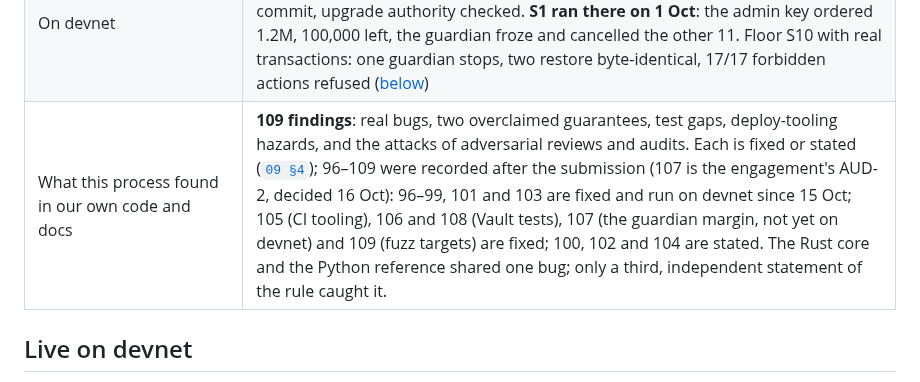
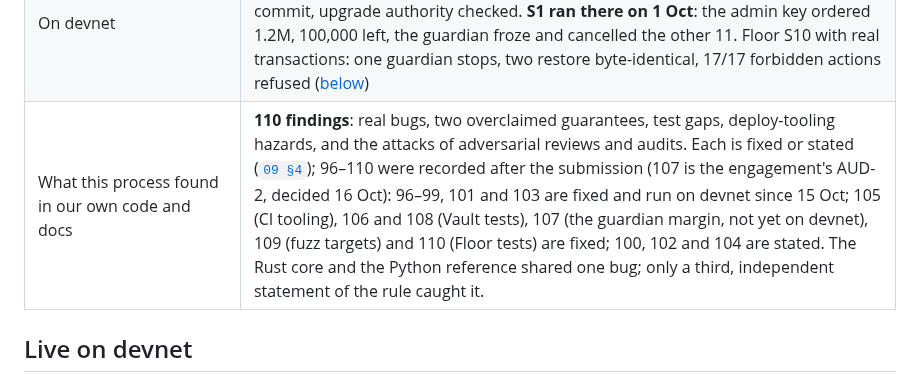
Before and after one commit to shuv-amp/bulkhead, a Markdown page: README.md, the part around the change. GitHub-like rendering.

```diff
--- a/README.md
+++ b/README.md
@@ -191,7 +191,7 @@ These scripts install nothing. The core has zero dependencies, and Cloud and the
 | Golden vectors (every worked example in the docs, exact boundaries, the abort binaries' bytes, loader layouts) | 119/119 identical, Rust = Python |
 | End to end | [Above](#what-it-does-to-an-attack) |
 | On devnet | All three programs run the build of PR #85 (15 Oct; this tree's Floor and Vault add finding 107, not deployed yet), matched byte for byte against CI's build of that commit, upgrade authority checked. **S1 ran there on 1 Oct**: the admin key ordered 1.2M, 100,000 left, the guardian froze and cancelled the other 11. Floor S10 with real transactions: one guardian stops, two restore byte-identical, 17/17 forbidden actions refused ([below](#live-on-devnet)) |
-| What this process found in our own code and docs | **109 findings**: real bugs, two overclaimed guarantees, test gaps, deploy-tooling hazards, and the attacks of adversarial reviews and audits. Each is fixed or stated ([`09 §4`](docs/09-VERIFICATION.md#4-what-this-process-found-every-item-fixed-or-stated)); 96–109 were recorded after the submission (107 is the engagement's AUD-2, decided 16 Oct): 96–99, 101 and 103 are fixed and run on devnet since 15 Oct; 105 (CI tooling), 106 and 108 (Vault tests), 107 (the guardian margin, not yet on devnet) and 109 (fuzz targets) are fixed; 100, 102 and 104 are stated. The Rust core and the Python reference shared one bug; only a third, independent statement of the rule caught it. |
+| What this process found in our own code and docs | **110 findings**: real bugs, two overclaimed guarantees, test gaps, deploy-tooling hazards, and the attacks of adversarial reviews and audits. Each is fixed or stated ([`09 §4`](docs/09-VERIFICATION.md#4-what-this-process-found-every-item-fixed-or-stated)); 96–110 were recorded after the submission (107 is the engagement's AUD-2, decided 16 Oct): 96–99, 101 and 103 are fixed and run on devnet since 15 Oct; 105 (CI tooling), 106 and 108 (Vault tests), 107 (the guardian margin, not yet on devnet), 109 (fuzz targets) and 110 (Floor tests) are fixed; 100, 102 and 104 are stated. The Rust core and the Python reference shared one bug; only a third, independent statement of the rule caught it. |
 
 ## Live on devnet
 
```
Also changed, not shown: docs/09-VERIFICATION.md (+1 -0 lines), docs/12-SUBMISSION.md (+1 -1 lines).
